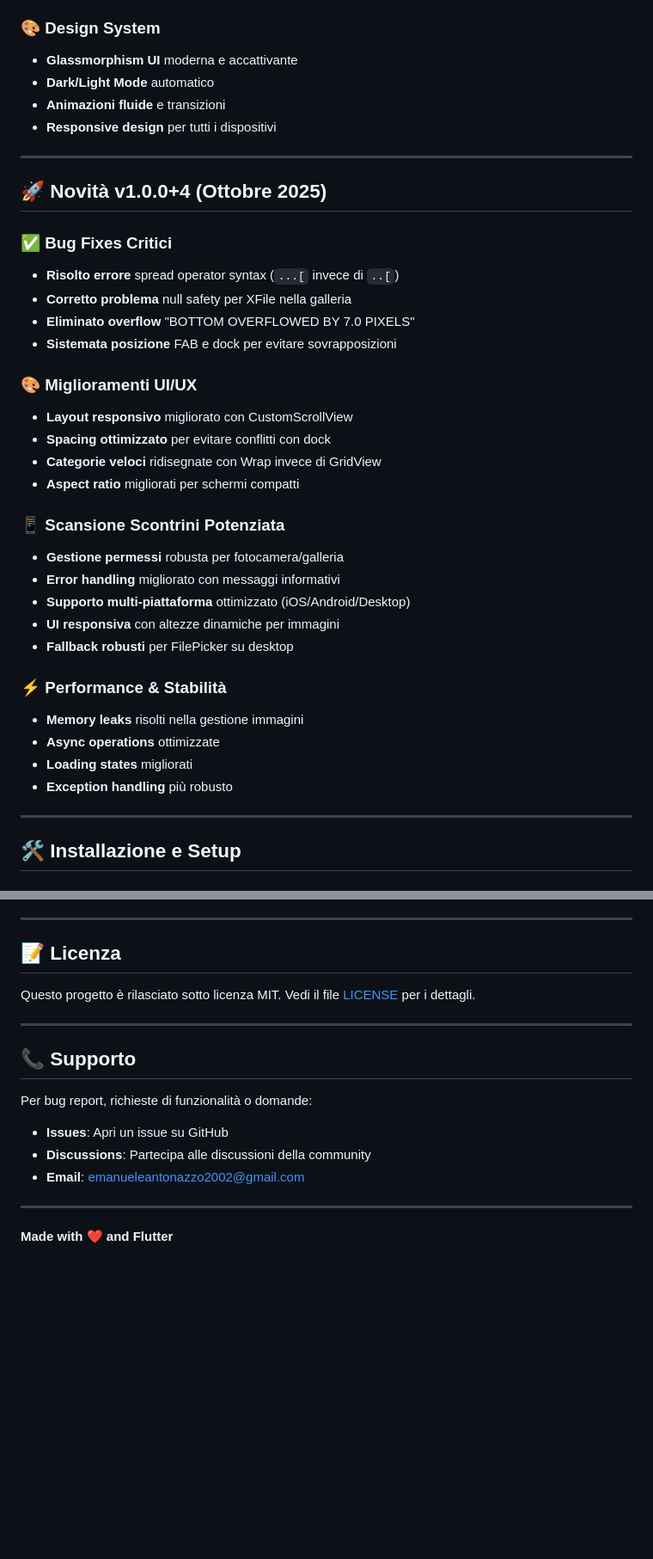
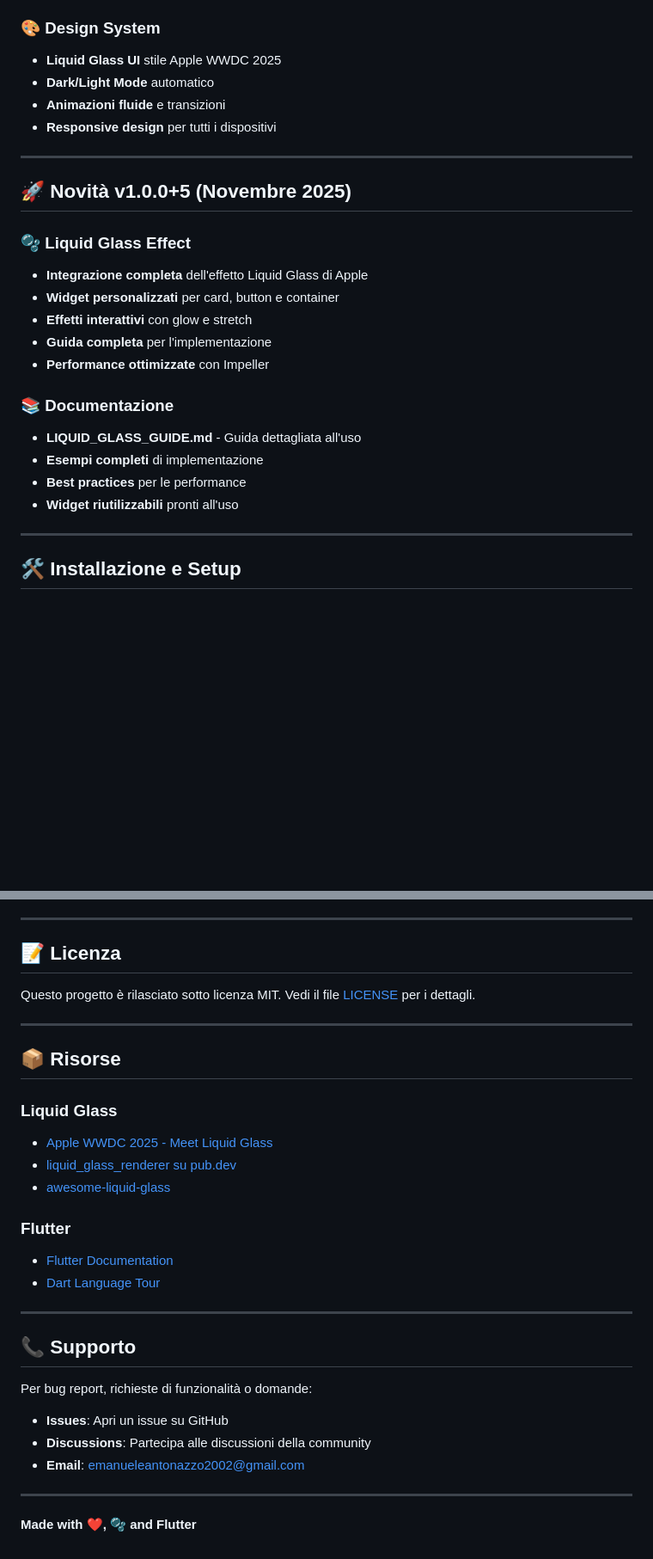
Before and after one commit to freednumber/moneyy_app, a Markdown page: README.md, 2 parts joined by grey strips. Shown at 86% size. Rendered like a GitHub page; blank space fills up the shorter version.

```diff
--- a/README.md
+++ b/README.md
@@ -37,39 +44,27 @@
 - **Trend e insights** finanziari
 
 ### 🎨 **Design System**
-- **Glassmorphism UI** moderna e accattivante
+- **Liquid Glass UI** stile Apple WWDC 2025
 - **Dark/Light Mode** automatico
 - **Animazioni fluide** e transizioni
 - **Responsive design** per tutti i dispositivi
 
 ---
 
-## 🚀 **Novità v1.0.0+4 (Ottobre 2025)**
+## 🚀 **Novità v1.0.0+5 (Novembre 2025)**
 
-### ✅ **Bug Fixes Critici**
-- **Risolto errore** spread operator syntax (`...[` invece di `..[`)
-- **Corretto problema** null safety per XFile nella galleria
-- **Eliminato overflow** "BOTTOM OVERFLOWED BY 7.0 PIXELS"
-- **Sistemata posizione** FAB e dock per evitare sovrapposizioni
+### 🫧 **Liquid Glass Effect**
+- **Integrazione completa** dell'effetto Liquid Glass di Apple
+- **Widget personalizzati** per card, button e container
+- **Effetti interattivi** con glow e stretch
+- **Guida completa** per l'implementazione
+- **Performance ottimizzate** con Impeller
 
-### 🎨 **Miglioramenti UI/UX**
-- **Layout responsivo** migliorato con CustomScrollView
-- **Spacing ottimizzato** per evitare conflitti con dock
-- **Categorie veloci** ridisegnate con Wrap invece di GridView
-- **Aspect ratio** migliorati per schermi compatti
-
-### 📱 **Scansione Scontrini Potenziata**
-- **Gestione permessi** robusta per fotocamera/galleria
-- **Error handling** migliorato con messaggi informativi
-- **Supporto multi-piattaforma** ottimizzato (iOS/Android/Desktop)
-- **UI responsiva** con altezze dinamiche per immagini
-- **Fallback robusti** per FilePicker su desktop
-
-### ⚡ **Performance & Stabilità**
-- **Memory leaks** risolti nella gestione immagini
-- **Async operations** ottimizzate
-- **Loading states** migliorati
-- **Exception handling** più robusto
+### 📚 **Documentazione**
+- **LIQUID_GLASS_GUIDE.md** - Guida dettagliata all'uso
+- **Esempi completi** di implementazione
+- **Best practices** per le performance
+- **Widget riutilizzabili** pronti all'uso
 
 ---
 
@@ -164,6 +228,19 @@ Questo progetto è rilasciato sotto licenza MIT. Vedi il file [LICENSE](LICENSE)
 
 ---
 
+## 📦 **Risorse**
+
+### Liquid Glass
+- [Apple WWDC 2025 - Meet Liquid Glass](https://developer.apple.com/videos/play/wwdc2025/219/)
+- [liquid_glass_renderer su pub.dev](https://pub.dev/packages/liquid_glass_renderer)
+- [awesome-liquid-glass](https://github.com/carolhsiaoo/awesome-liquid-glass)
+
+### Flutter
+- [Flutter Documentation](https://docs.flutter.dev/)
+- [Dart Language Tour](https://dart.dev/guides/language/language-tour)
+
+---
+
 ## 📞 **Supporto**
 
 Per bug report, richieste di funzionalità o domande:
@@ -173,4 +250,4 @@ Per bug report, richieste di funzionalità o domande:
 
 ---
 
-**Made with ❤️ and Flutter**
+**Made with ❤️, 🫧 and Flutter**
```
Also changed, not shown: other parts of README.md (+77 -1 lines).
